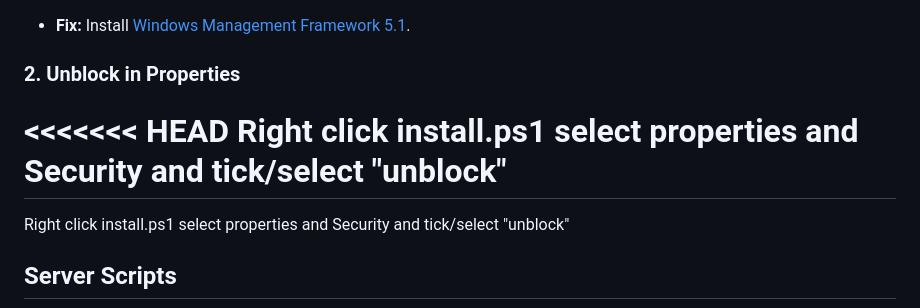
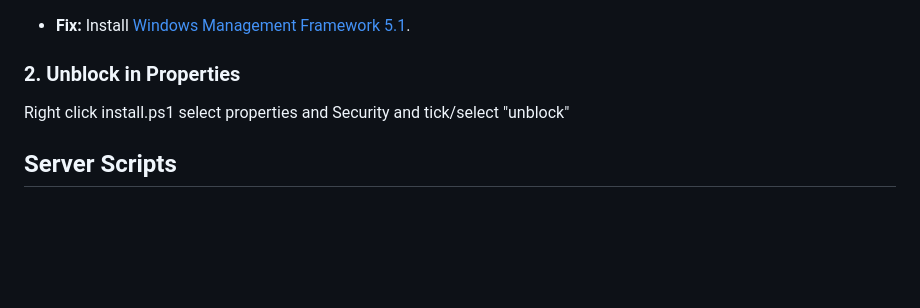
Before and after one commit to venture-logistics/runledger, a Markdown page: README.md, the part around the change. GitHub-like rendering; blank space fills up the shorter version.

Commit message:
Auto-updated by auto-commit.bat - 2026-06-02 01:53

```diff
--- a/README.md
+++ b/README.md
@@ -211,9 +211,6 @@ Older versions of Windows (Windows 7/8) often ship with PowerShell 2.0 or 3.0. T
 
 ### 2. Unblock in Properties
 
-<<<<<<< HEAD
-Right click install.ps1 select properties and Security and tick/select "unblock"
-=======
 Right click install.ps1 select properties and Security and tick/select "unblock"
 
 ## Server Scripts
```
